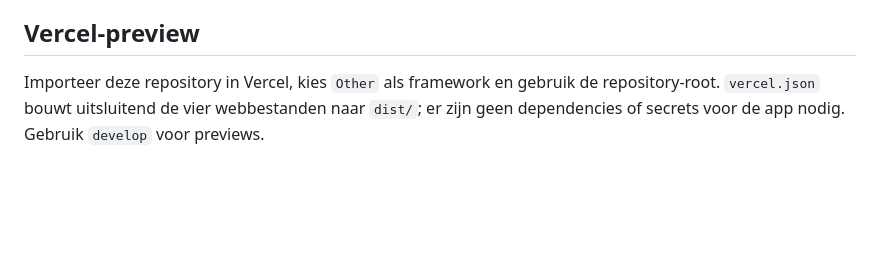
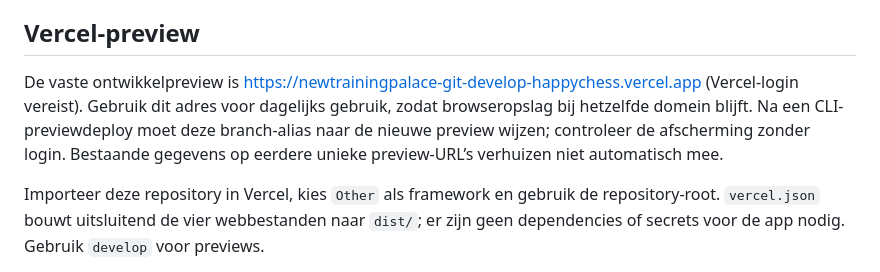
Before and after one commit to Happychess/Training-Palace-new-, a Markdown page: README.md, the part around the change. GitHub-like rendering; blank space fills up the shorter version.

Commit message:
Document the stable private preview address

```diff
--- a/README.md
+++ b/README.md
@@ -44,6 +44,8 @@ De browsertest gebruikt standaard poort 3003, instelbaar via `PALACE_TEST_URL`.
 
 ## Vercel-preview
 
+De vaste ontwikkelpreview is https://newtrainingpalace-git-develop-happychess.vercel.app (Vercel-login vereist). Gebruik dit adres voor dagelijks gebruik, zodat browseropslag bij hetzelfde domein blijft. Na een CLI-previewdeploy moet deze branch-alias naar de nieuwe preview wijzen; controleer de afscherming zonder login. Bestaande gegevens op eerdere unieke preview-URL’s verhuizen niet automatisch mee.
+
 Importeer deze repository in Vercel, kies `Other` als framework en gebruik de repository-root. `vercel.json` bouwt uitsluitend de vier webbestanden naar `dist/`; er zijn geen dependencies of secrets voor de app nodig. Gebruik `develop` voor previews.
 
 Een preview-URL is niet vanzelf privé. Activeer Vercel Authentication onder Settings → Deployment Protection voor previews, en controleer in een uitgelogde browser dat de app afgeschermd is voordat je de link privé noemt. Publiceer deze versie niet als onbeveiligde productieomgeving wanneer je privétoegang wilt. De noindex-header voorkomt geen toegang.
```
